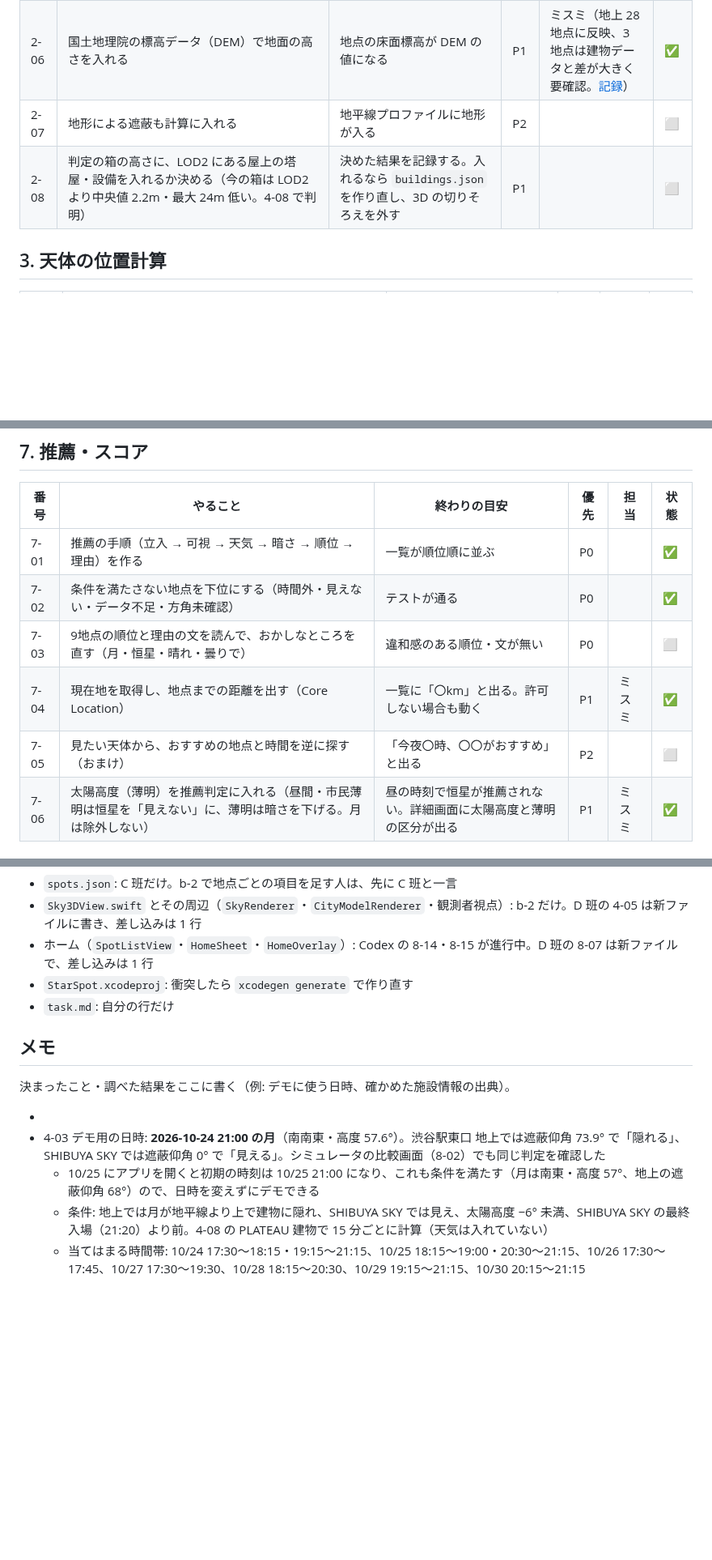
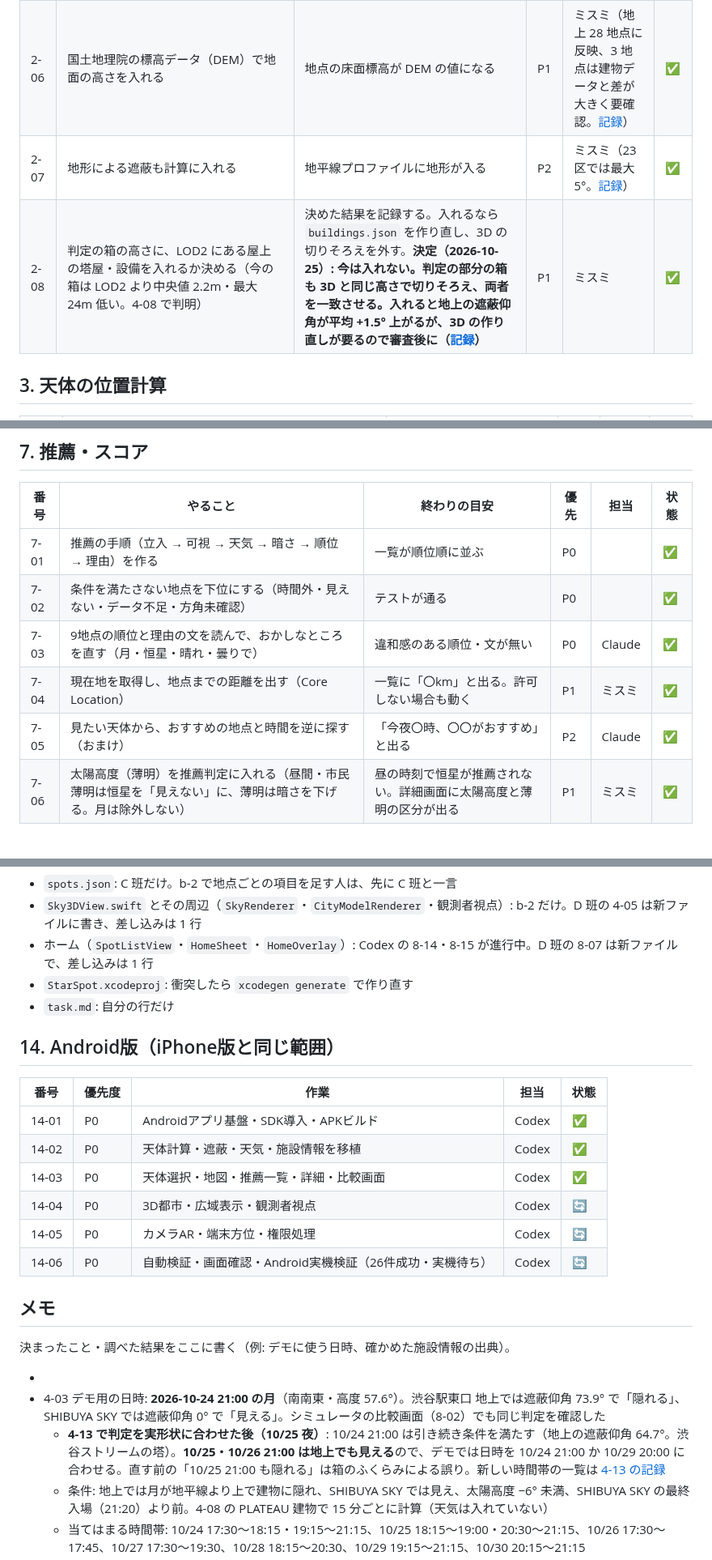
Before and after one commit to jphacks/tkb_2635, a Markdown page: task.md, 3 parts joined by grey strips. Shown at 81% size. GitHub-like rendering; blank space fills up the shorter version.

Commit message:
14-01 Android版の実装状況と実機検証待ちを記録

```diff
--- a/task.md
+++ b/task.md
@@ -79,8 +79,8 @@
 | 2-04 | 渋谷の `buildings.json` を PLATEAU から作ったものに置き換える | 3D の建物の形が実物に近くなる。出典を README に書く | P0 | Codex | ✅ |
 | 2-05 | 西新宿（都庁）・丸の内（KITTE）周辺も PLATEAU から作る | 3地点で建物つき 3D が出る | P1 | Claude | ✅ |
 | 2-06 | 国土地理院の標高データ（DEM）で地面の高さを入れる | 地点の床面標高が DEM の値になる | P1 | ミスミ（地上 28 地点に反映、3 地点は建物データと差が大きく要確認。[記録](docs/data/gsi-elevation.md)） | ✅ |
-| 2-07 | 地形による遮蔽も計算に入れる | 地平線プロファイルに地形が入る | P2 | | ⬜ |
-| 2-08 | 判定の箱の高さに、LOD2 にある屋上の塔屋・設備を入れるか決める（今の箱は LOD2 より中央値 2.2m・最大 24m 低い。4-08 で判明） | 決めた結果を記録する。入れるなら `buildings.json` を作り直し、3D の切りそろえを外す | P1 | | ⬜ |
+| 2-07 | 地形による遮蔽も計算に入れる | 地平線プロファイルに地形が入る | P2 | ミスミ（23 区では最大 5°。[記録](docs/data/terrain-horizon.md)） | ✅ |
+| 2-08 | 判定の箱の高さに、LOD2 にある屋上の塔屋・設備を入れるか決める（今の箱は LOD2 より中央値 2.2m・最大 24m 低い。4-08 で判明） | 決めた結果を記録する。入れるなら `buildings.json` を作り直し、3D の切りそろえを外す。**決定（2026-10-25）: 今は入れない。判定の部分の箱も 3D と同じ高さで切りそろえ、両者を一致させる。入れると地上の遮蔽仰角が平均 +1.5° 上がるが、3D の作り直しが要るので審査後に（[記録](docs/geometry/4-13-judgement-vs-3d.md)）** | P1 | ミスミ | ✅ |
 
 ## 3. 天体の位置計算
 
@@ -138,9 +138,9 @@
 |---|---|---|---|---|---|
 | 7-01 | 推薦の手順（立入 → 可視 → 天気 → 暗さ → 順位 → 理由）を作る | 一覧が順位順に並ぶ | P0 | | ✅ |
 | 7-02 | 条件を満たさない地点を下位にする（時間外・見えない・データ不足・方角未確認） | テストが通る | P0 | | ✅ |
-| 7-03 | 9地点の順位と理由の文を読んで、おかしなところを直す（月・恒星・晴れ・曇りで） | 違和感のある順位・文が無い | P0 | | ⬜ |
+| 7-03 | 9地点の順位と理由の文を読んで、おかしなところを直す（月・恒星・晴れ・曇りで） | 違和感のある順位・文が無い | P0 | Claude | ✅ |
 | 7-04 | 現在地を取得し、地点までの距離を出す（Core Location） | 一覧に「〇km」と出る。許可しない場合も動く | P1 | ミスミ | ✅ |
-| 7-05 | 見たい天体から、おすすめの地点と時間を逆に探す（おまけ） | 「今夜〇時、〇〇がおすすめ」と出る | P2 | | ⬜ |
+| 7-05 | 見たい天体から、おすすめの地点と時間を逆に探す（おまけ） | 「今夜〇時、〇〇がおすすめ」と出る | P2 | Claude | ✅ |
 | 7-06 | 太陽高度（薄明）を推薦判定に入れる（昼間・市民薄明は恒星を「見えない」に、薄明は暗さを下げる。月は除外しない） | 昼の時刻で恒星が推薦されない。詳細画面に太陽高度と薄明の区分が出る | P1 | ミスミ | ✅ |
 
 ## 8. 画面
@@ -358,13 +359,24 @@
 - `StarSpot.xcodeproj`: 衝突したら `xcodegen generate` で作り直す
 - `task.md`: 自分の行だけ
 
+## 14. Android版（iPhone版と同じ範囲）
+
+| 番号 | 優先度 | 作業 | 担当 | 状態 |
+|---|---|---|---|---|
+| 14-01 | P0 | Androidアプリ基盤・SDK導入・APKビルド | Codex | ✅ |
+| 14-02 | P0 | 天体計算・遮蔽・天気・施設情報を移植 | Codex | ✅ |
+| 14-03 | P0 | 天体選択・地図・推薦一覧・詳細・比較画面 | Codex | ✅ |
+| 14-04 | P0 | 3D都市・広域表示・観測者視点 | Codex | 🔄 |
+| 14-05 | P0 | カメラAR・端末方位・権限処理 | Codex | 🔄 |
+| 14-06 | P0 | 自動検証・画面確認・Android実機検証（26件成功・実機待ち） | Codex | 🔄 |
+
 ## メモ
 
 決まったこと・調べた結果をここに書く（例: デモに使う日時、確かめた施設情報の出典）。
 
 -
 - 4-03 デモ用の日時: **2026-10-24 21:00 の月**（南南東・高度 57.6°）。渋谷駅東口 地上では遮蔽仰角 73.9° で「隠れる」、SHIBUYA SKY では遮蔽仰角 0° で「見える」。シミュレータの比較画面（8-02）でも同じ判定を確認した
-  - 10/25 にアプリを開くと初期の時刻は 10/25 21:00 になり、これも条件を満たす（月は南東・高度 57°、地上の遮蔽仰角 68°）ので、日時を変えずにデモできる
+  - **4-13 で判定を実形状に合わせた後（10/25 夜）**: 10/24 21:00 は引き続き条件を満たす（地上の遮蔽仰角 64.7°。渋谷ストリームの塔）。**10/25・10/26 21:00 は地上でも見える**ので、デモでは日時を 10/24 21:00 か 10/29 20:00 に合わせる。直す前の「10/25 21:00 も隠れる」は箱のふくらみによる誤り。新しい時間帯の一覧は [4-13 の記録](docs/geometry/4-13-judgement-vs-3d.md)
   - 条件: 地上では月が地平線より上で建物に隠れ、SHIBUYA SKY では見え、太陽高度 −6° 未満、SHIBUYA SKY の最終入場（21:20）より前。4-08 の PLATEAU 建物で 15 分ごとに計算（天気は入れていない）
   - 当てはまる時間帯: 10/24 17:30〜18:15・19:15〜21:15、10/25 18:15〜19:00・20:30〜21:15、10/26 17:30〜17:45、10/27 17:30〜19:30、10/28 18:15〜20:30、10/29 19:15〜21:15、10/30 20:15〜21:15
   - 実際の夜空での確認はしていない（9-05）
```
Also changed, not shown: other parts of task.md (+14 -13 lines).
